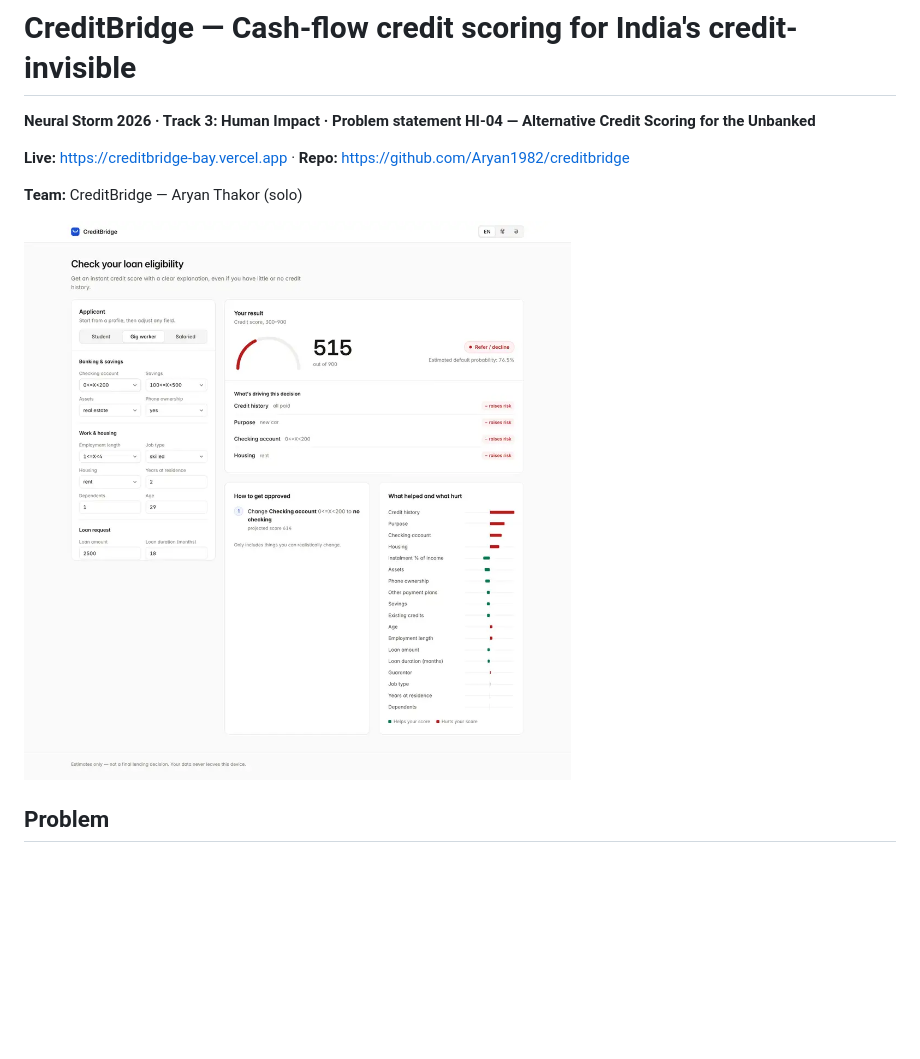
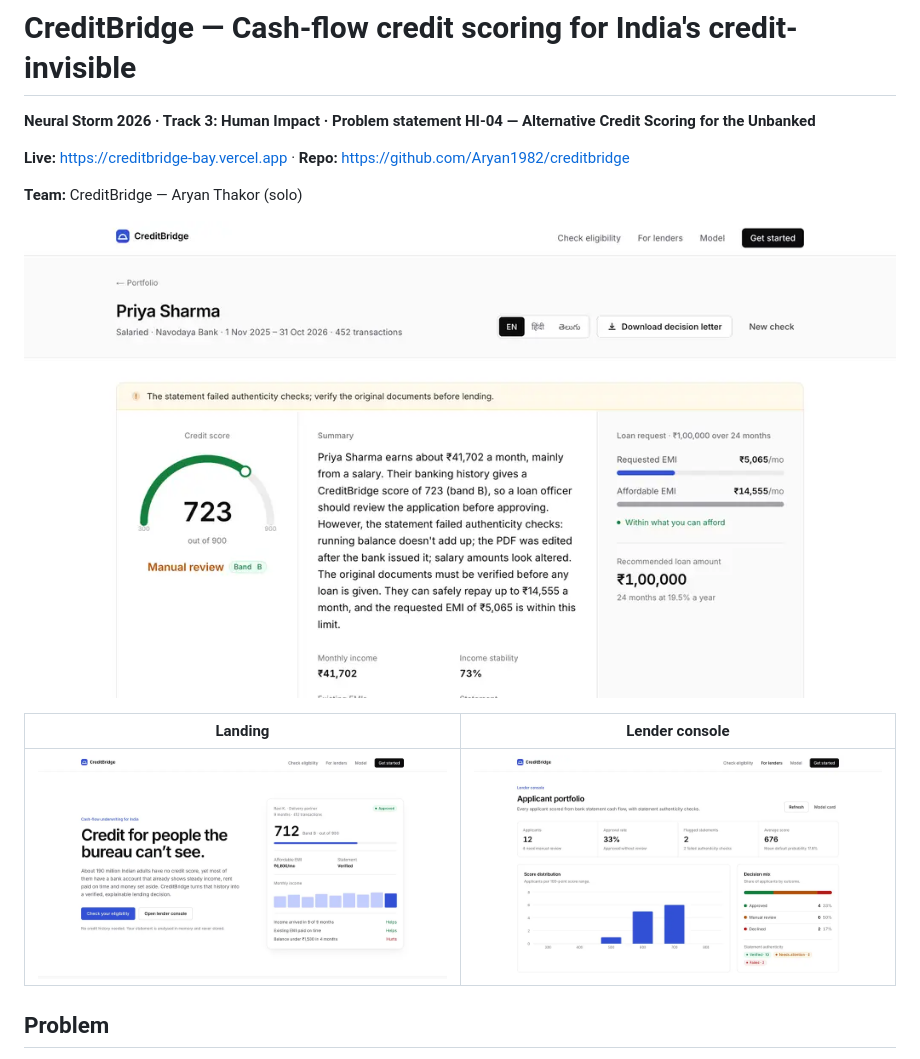
Before and after one commit to Aryan1982/creditbridge, a Markdown page: README.md, the part around the change. Rendered like a GitHub page; pictures changed too: docs/landing.png (added), docs/lender.png (added), docs/screenshot.png; blank space fills up the shorter version.

Commit message:
Add product screenshots to README

```diff
--- a/README.md
+++ b/README.md
@@ -6,7 +6,11 @@
 
 **Team:** CreditBridge — Aryan Thakor (solo)
 
-![CreditBridge report](docs/screenshot.png)
+![Report on a forged statement: authenticity checks failed, decision routed to review](docs/screenshot.png)
+
+| Landing | Lender console |
+|---|---|
+| ![Landing](docs/landing.png) | ![Lender console](docs/lender.png) |
 
 ## Problem
 
```
